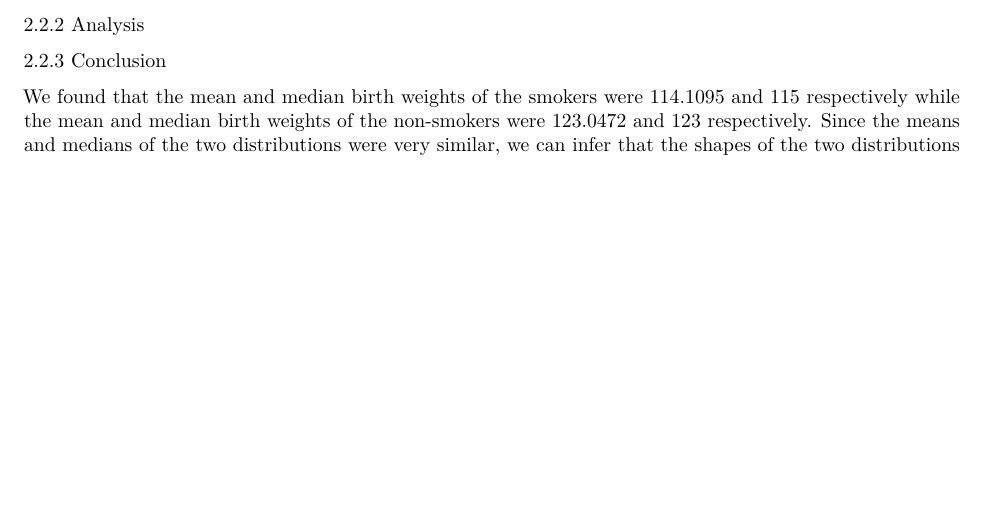
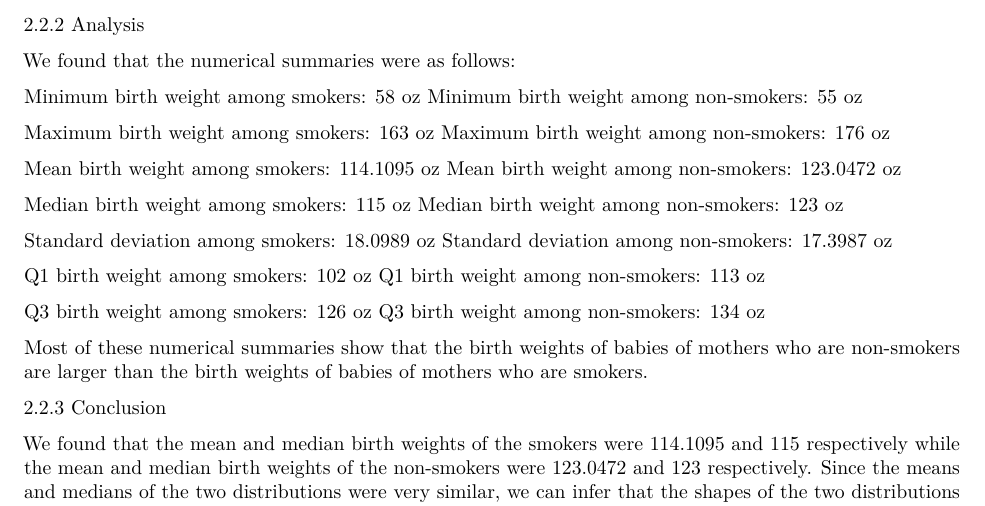
Before and after one commit to sophia-vo/Case-Study-1, an R Markdown document (CaseStudy1.Rmd): part of page 2 of 3, cut so that both start at the same text, the shorter picture padded with empty space. Rendered offline with R 4.5, knitr and Pandoc, then LaTeX, with nearby package versions.

Commit message:
birth weight distributions

```diff
--- a/CaseStudy1.Rmd
+++ b/CaseStudy1.Rmd
@@ -43,13 +45,39 @@ We concluded that the dataset does not qualify as a simple random sample because
 
 Now that we had examined the dataset and each variable as a whole, we looked at the two distributions of birth weights for babies born to women who smoked during their pregnancy and for babies born to women who did not smoke during their pregnancy. Summarizing these distributions numerically, we calculated the minimum, maximum, mean, median, standard deviation, and quartile values.
 
+
 2.2.2 Analysis
 
+We found that the numerical summaries were as follows:
+
+Minimum birth weight among smokers: 58 oz
+Minimum birth weight among non-smokers: 55 oz
+
+Maximum birth weight among smokers: 163 oz
+Maximum birth weight among non-smokers: 176 oz
+
+Mean birth weight among smokers: 114.1095 oz
+Mean birth weight among non-smokers: 123.0472 oz
+
+Median birth weight among smokers: 115 oz
+Median birth weight among non-smokers: 123 oz
+
+Standard deviation among smokers: 18.0989 oz
+Standard deviation among non-smokers: 17.3987 oz
+
+Q1 birth weight among smokers: 102 oz
+Q1 birth weight among non-smokers: 113 oz
+
+Q3 birth weight among smokers: 126 oz
+Q3 birth weight among non-smokers: 134 oz
+
+Most of these numerical summaries show that the birth weights of babies of mothers who are non-smokers are larger than the birth weights of babies of mothers who are smokers.
 
 
 2.2.3 Conclusion
 
 We found that the mean and median birth weights of the smokers were 114.1095 and 115 respectively while the mean and median birth weights of the non-smokers were 123.0472 and 123 respectively. Since the means and medians of the two distributions were very similar, we can infer that the shapes of the two distributions are almost symmetrical.
+
 
 ### 2.3 Graphical Analysis
 
```
Also changed, not shown: CaseStudy1.Rmd (2 more changed lines).
